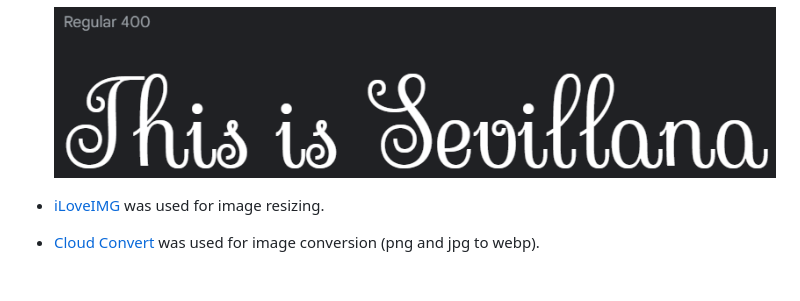
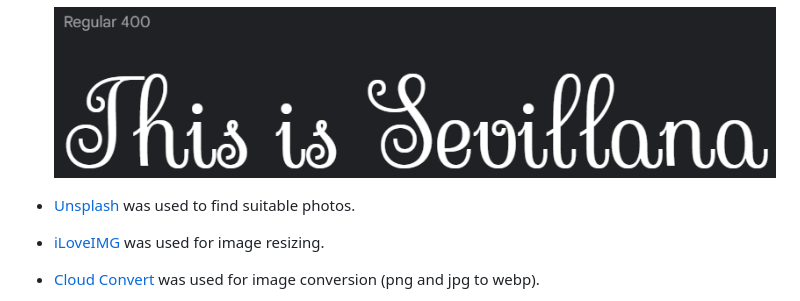
Before and after one commit to c-hut/go-outdoors, a Markdown page: README.md, the part around the change. Drawn GitHub-style; blank space fills up the shorter version.

Commit message:
Missed credit added

```diff
--- a/README.md
+++ b/README.md
@@ -231,6 +231,8 @@ After following these steps, I deployed my website. It can be viewed [here](http
 
     ![Sevillana Font Style](assets/images/sevillana-font.png)
 
+- [Unsplash](https://unsplash.com/) was used to find suitable photos.
+
 - [iLoveIMG](https://www.iloveimg.com) was used for image resizing.
 
 - [Cloud Convert](https://cloudconvert.com) was used for image conversion (png and jpg to webp).
```
